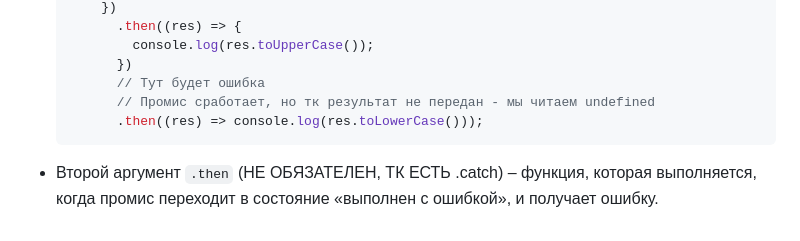
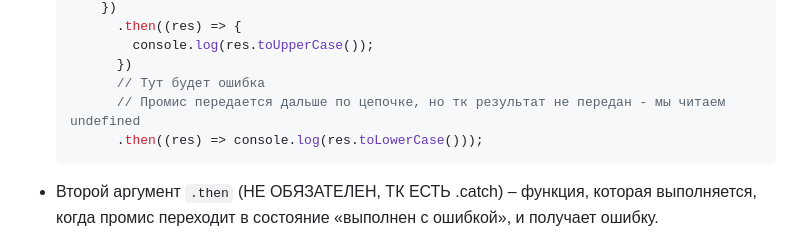
Before and after one commit to acidshotgun/learn-js-vanilla, a Markdown page: LearnJS_11/11.2 Промисы/README.md, the part around the change. Rendered like a GitHub page.

````diff
--- a/LearnJS_11/11.2 Промисы/README.md
+++ b/LearnJS_11/11.2 Промисы/README.md
@@ -128,7 +128,7 @@
           console.log(res.toUpperCase());
         })
         // Тут будет ошибка
-        // Промис сработает, но тк результат не передан - мы читаем undefined
+        // Промис передается дальше по цепочке, но тк результат не передан - мы читаем undefined
         .then((res) => console.log(res.toLowerCase()));
   ```
 
````
